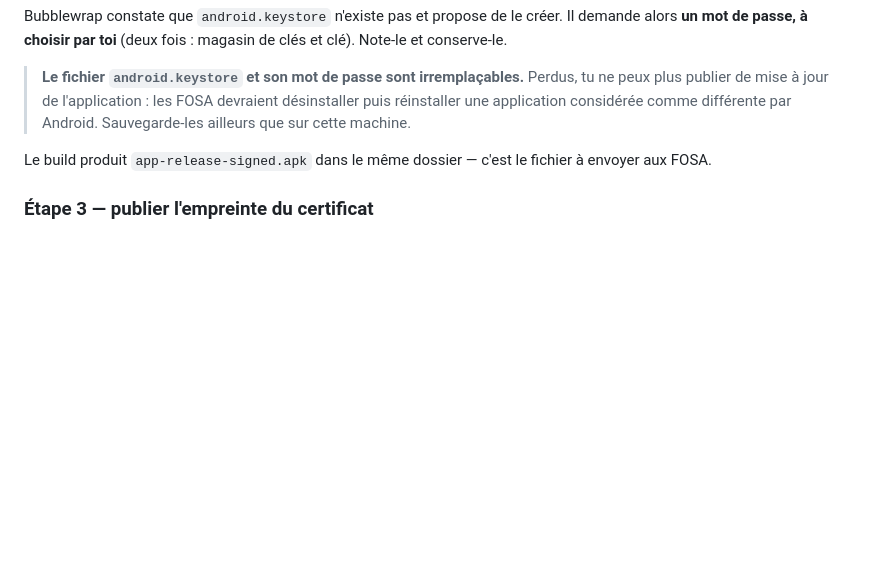
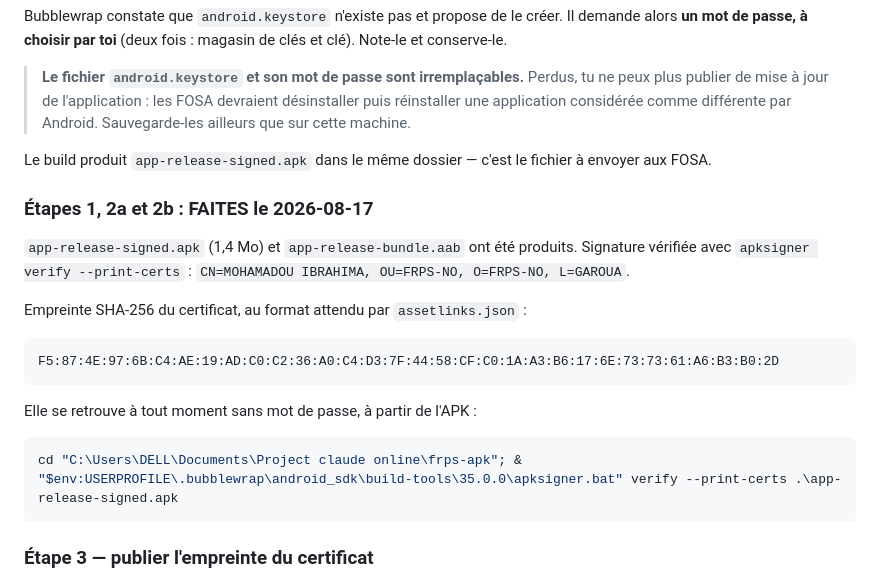
Before and after one commit to mohamadou6/frps-commande, a Markdown page: deploy/APK_ANDROID.md, the part around the change. Rendered like a GitHub page; blank space fills up the shorter version.

Commit message:
APK : l'application signee est produite, consigne l'empreinte du certificat
app-release-signed.apk (1,4 Mo) et le bundle .aab sont generes, signature
verifiee. L'empreinte SHA-256 est consignee pour l'etape assetlinks, avec la
commande qui permet de la retrouver sans mot de passe depuis l'APK.

Co-Authored-By: Claude Opus 5 <noreply@anthropic.com>

````diff
--- a/deploy/APK_ANDROID.md
+++ b/deploy/APK_ANDROID.md
@@ -115,6 +115,24 @@ et clé). Note-le et conserve-le.
 Le build produit `app-release-signed.apk` dans le même dossier — c'est le fichier
 à envoyer aux FOSA.
 
+### Étapes 1, 2a et 2b : FAITES le 2026-08-17
+
+`app-release-signed.apk` (1,4 Mo) et `app-release-bundle.aab` ont été produits.
+Signature vérifiée avec `apksigner verify --print-certs` :
+`CN=MOHAMADOU IBRAHIMA, OU=FRPS-NO, O=FRPS-NO, L=GAROUA`.
+
+Empreinte SHA-256 du certificat, au format attendu par `assetlinks.json` :
+
+```
+F5:87:4E:97:6B:C4:AE:19:AD:C0:C2:36:A0:C4:D3:7F:44:58:CF:C0:1A:A3:B6:17:6E:73:73:61:A6:B3:B0:2D
+```
+
+Elle se retrouve à tout moment sans mot de passe, à partir de l'APK :
+
+```bash
+cd "C:\Users\DELL\Documents\Project claude online\frps-apk"; & "$env:USERPROFILE\.bubblewrap\android_sdk\build-tools\35.0.0\apksigner.bat" verify --print-certs .\app-release-signed.apk
+```
+
 ### Étape 3 — publier l'empreinte du certificat
 
 Sans cette étape, l'application s'ouvrira **avec la barre d'adresse du navigateur
````
